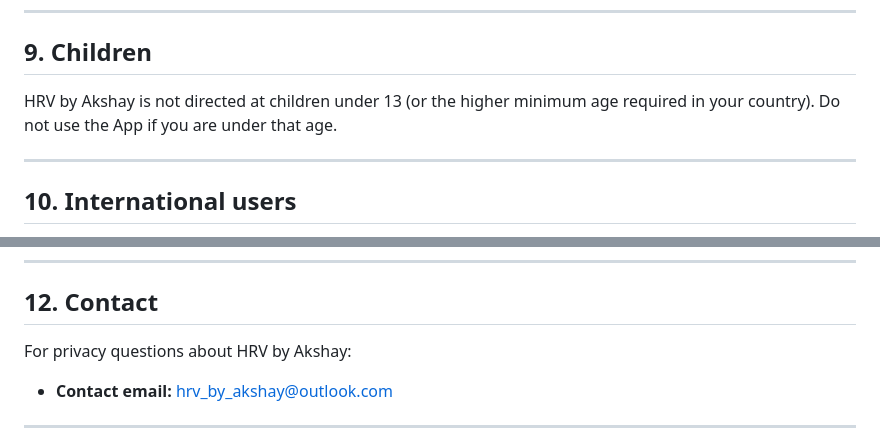
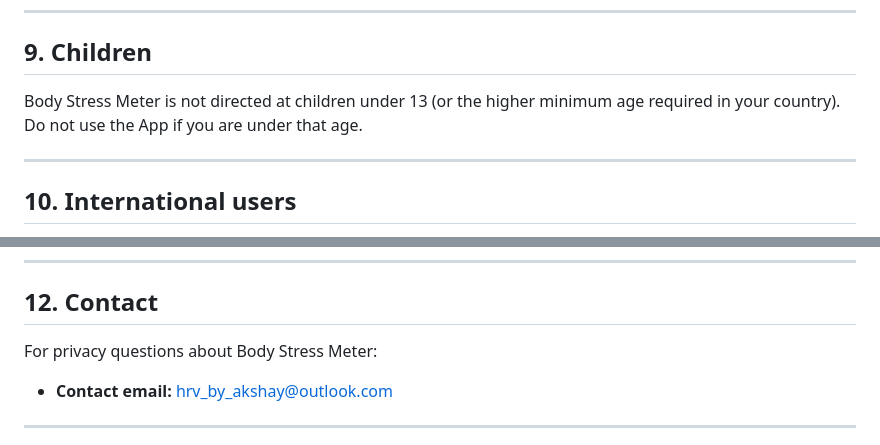
Before and after one commit to hrvbyakshay/hrv-by-akshay-legal, a Markdown page: privacy.md, 2 parts joined by grey strips. Rendered like a GitHub page.

```diff
--- a/privacy.md
+++ b/privacy.md
@@ -156,7 +156,7 @@ If applicable law gives you additional rights (access, deletion, portability), c
 
 ## 9. Children
 
-HRV by Akshay is not directed at children under 13 (or the higher minimum age required in your country). Do not use the App if you are under that age.
+Body Stress Meter is not directed at children under 13 (or the higher minimum age required in your country). Do not use the App if you are under that age.
 
 ---
 
@@ -174,7 +174,7 @@ We may update this Privacy Policy. We will change the “Last updated” date ab
 
 ## 12. Contact
 
-For privacy questions about HRV by Akshay:
+For privacy questions about Body Stress Meter:
 
 - **Contact email:** hrv_by_akshay@outlook.com
 
```
Also changed, not shown: other parts of privacy.md (+7 -7 lines).
